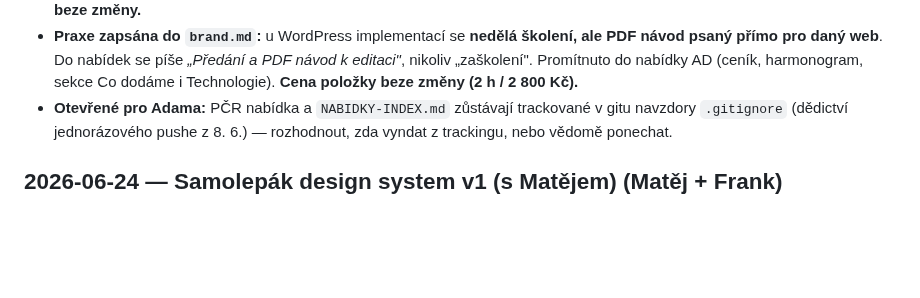
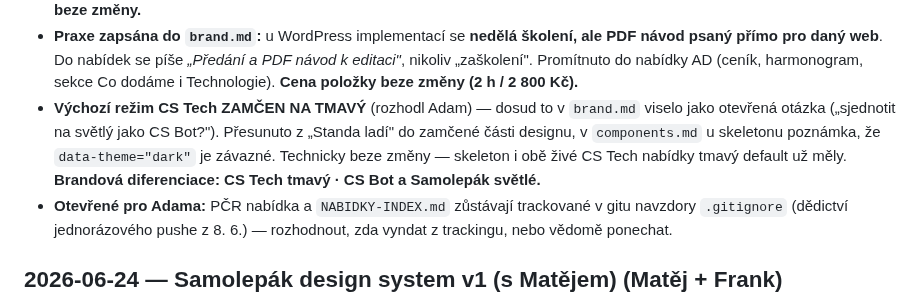
Before and after one commit to adamcstech/nabidky, a Markdown page: CHANGELOG.md, the part around the change. Drawn GitHub-style; blank space fills up the shorter version.

```diff
--- a/CHANGELOG.md
+++ b/CHANGELOG.md
@@ -48,6 +48,11 @@ infra, architektura, struktura, nové brandy, vytvořené/smazané nabídky, kon
 - **Praxe zapsána do `brand.md`:** u WordPress implementací se **nedělá školení, ale PDF návod psaný přímo
   pro daný web**. Do nabídek se píše *„Předání a PDF návod k editaci"*, nikoliv „zaškolení". Promítnuto
   do nabídky AD (ceník, harmonogram, sekce Co dodáme i Technologie). **Cena položky beze změny (2 h / 2 800 Kč).**
+- **Výchozí režim CS Tech ZAMČEN NA TMAVÝ** (rozhodl Adam) — dosud to v `brand.md` viselo jako otevřená
+  otázka („sjednotit na světlý jako CS Bot?"). Přesunuto z „Standa ladí" do zamčené části designu,
+  v `components.md` u skeletonu poznámka, že `data-theme="dark"` je závazné. Technicky beze změny —
+  skeleton i obě živé CS Tech nabídky tmavý default už měly. **Brandová diferenciace: CS Tech tmavý ·
+  CS Bot a Samolepák světlé.**
 - **Otevřené pro Adama:** PČR nabídka a `NABIDKY-INDEX.md` zůstávají trackované v gitu navzdory `.gitignore` (dědictví
   jednorázového pushe z 8. 6.) — rozhodnout, zda vyndat z trackingu, nebo vědomě ponechat.
 
```
Also changed, not shown: brands/cs-technologies/brand.md (+5 -1 lines), brands/cs-technologies/components.md (+3 -0 lines).
